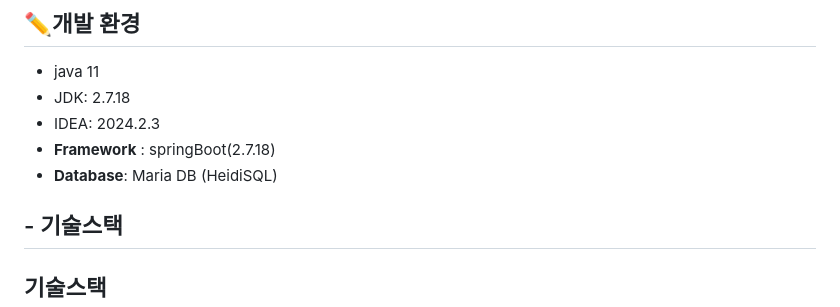
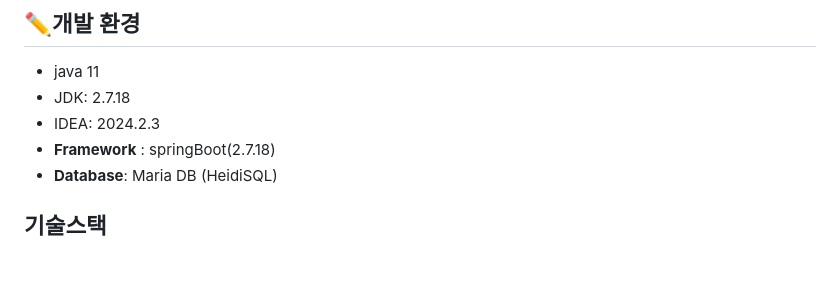
Before and after one commit to somang567/interiorProject, a Markdown page: README.md, the part around the change printed below. Drawn GitHub-style; blank space fills up the shorter version.

```diff
--- a/README.md
+++ b/README.md
@@ -25,7 +25,6 @@
 - **Framework** : springBoot(2.7.18)
 - **Database**: Maria DB (HeidiSQL)
 
-## - 기술스택
 <h2 align="left"><b>기술스택</b></h3>
 <div style="display: flex">
   <img src="https://img.shields.io/badge/Java-007396?style=flat&logo=OpenJDK&logoColor=white"/>
```
Also changed, not shown: other parts of README.md (+4 -0 lines).
